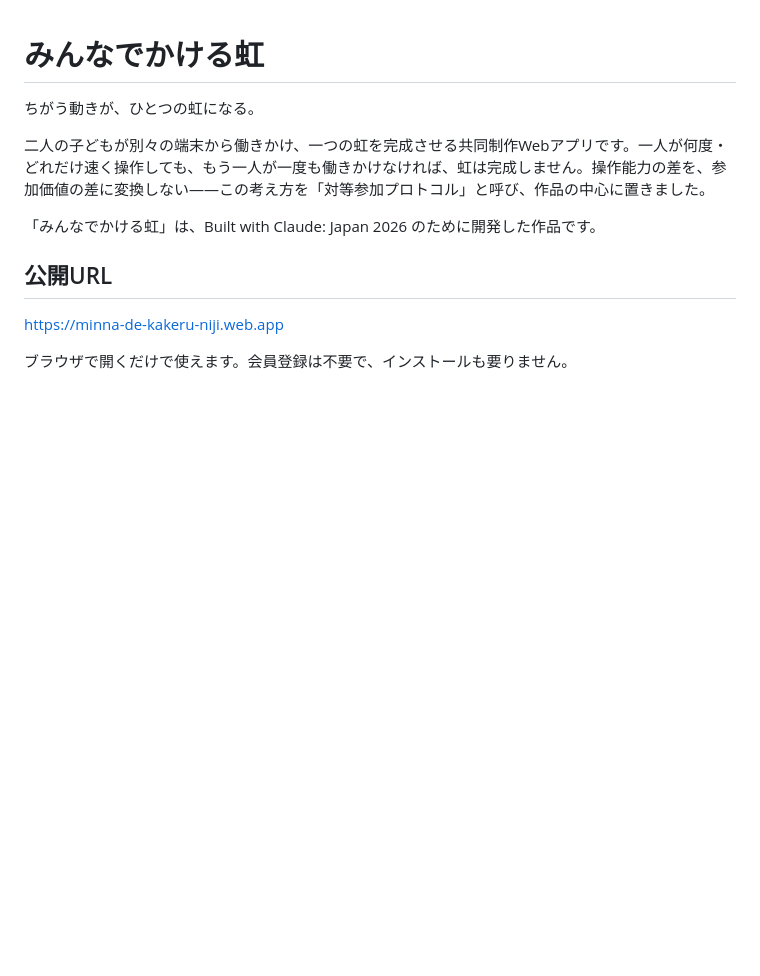
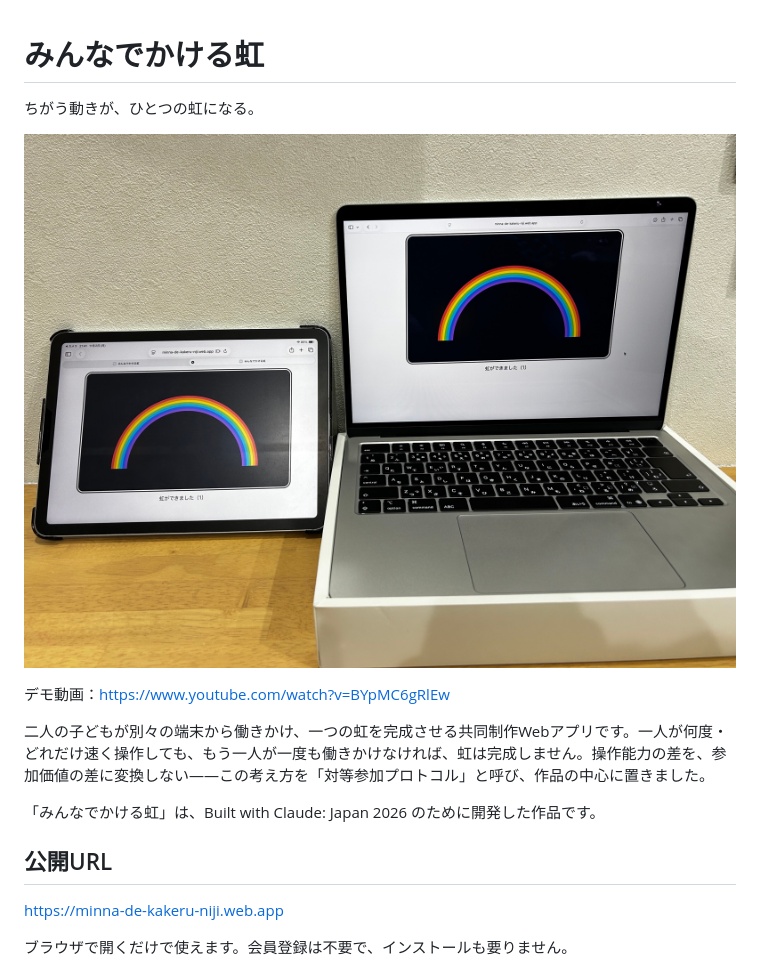
Before and after one commit to education-tools-hash/minna-de-kakeru-niji, a Markdown page: README.md, the part around the change. GitHub-like rendering; pictures changed too: docs/images/main-photo.jpg (added); blank space fills up the shorter version.

Commit message:
README にデモ動画のリンクと写真を追加
Co-Authored-By: Claude Fable 5.1 <noreply@anthropic.com>

```diff
--- a/README.md
+++ b/README.md
@@ -1,6 +1,10 @@
 # みんなでかける虹
 
 ちがう動きが、ひとつの虹になる。
+
+![iPad と Mac の両方に完成した虹が表示されている写真](docs/images/main-photo.jpg)
+
+デモ動画：https://www.youtube.com/watch?v=BYpMC6gRlEw
 
 二人の子どもが別々の端末から働きかけ、一つの虹を完成させる共同制作Webアプリです。一人が何度・どれだけ速く操作しても、もう一人が一度も働きかけなければ、虹は完成しません。操作能力の差を、参加価値の差に変換しない——この考え方を「対等参加プロトコル」と呼び、作品の中心に置きました。
 
```
